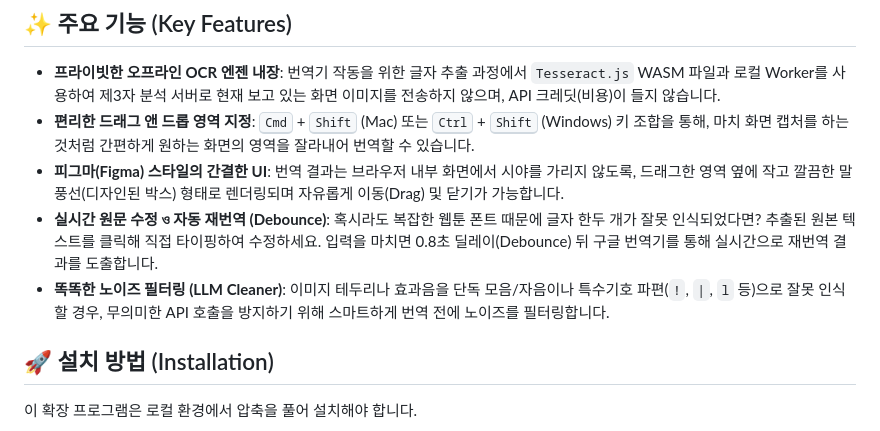
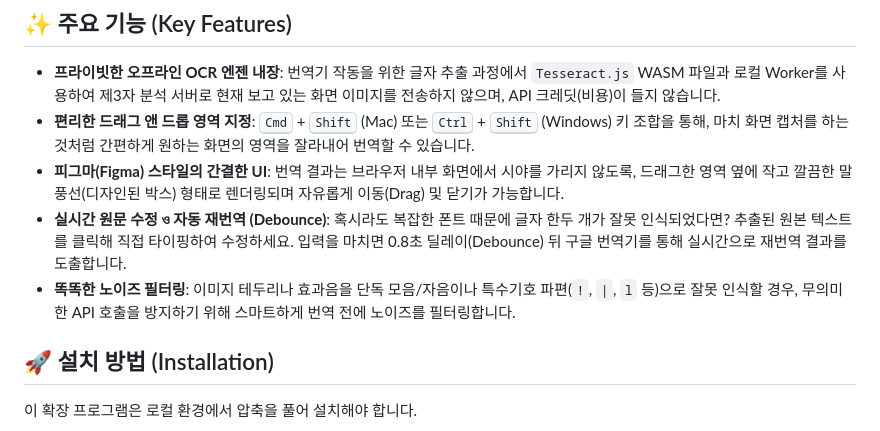
Before and after one commit to bssm-oss/img-to-translate, a Markdown page: README.md, the part around the change. GitHub-like rendering.

```diff
--- a/README.md
+++ b/README.md
@@ -8,8 +8,8 @@
 * **프라이빗한 오프라인 OCR 엔젠 내장**: 번역기 작동을 위한 글자 추출 과정에서 `Tesseract.js` WASM 파일과 로컬 Worker를 사용하여 제3자 분석 서버로 현재 보고 있는 화면 이미지를 전송하지 않으며, API 크레딧(비용)이 들지 않습니다.
 * **편리한 드래그 앤 드롭 영역 지정**: <kbd>Cmd</kbd> + <kbd>Shift</kbd> (Mac) 또는 <kbd>Ctrl</kbd> + <kbd>Shift</kbd> (Windows) 키 조합을 통해, 마치 화면 캡처를 하는 것처럼 간편하게 원하는 화면의 영역을 잘라내어 번역할 수 있습니다.
 * **피그마(Figma) 스타일의 간결한 UI**: 번역 결과는 브라우저 내부 화면에서 시야를 가리지 않도록, 드래그한 영역 옆에 작고 깔끔한 말풍선(디자인된 박스) 형태로 렌더링되며 자유롭게 이동(Drag) 및 닫기가 가능합니다.
-* **실시간 원문 수정 ও 자동 재번역 (Debounce)**: 혹시라도 복잡한 웹툰 폰트 때문에 글자 한두 개가 잘못 인식되었다면? 추출된 원본 텍스트를 클릭해 직접 타이핑하여 수정하세요. 입력을 마치면 0.8초 딜레이(Debounce) 뒤 구글 번역기를 통해 실시간으로 재번역 결과를 도출합니다.
-* **똑똑한 노이즈 필터링 (LLM Cleaner)**: 이미지 테두리나 효과음을 단독 모음/자음이나 특수기호 파편(`!`, `|`, `l` 등)으로 잘못 인식할 경우, 무의미한 API 호출을 방지하기 위해 스마트하게 번역 전에 노이즈를 필터링합니다.
+* **실시간 원문 수정 ও 자동 재번역 (Debounce)**: 혹시라도 복잡한 폰트 때문에 글자 한두 개가 잘못 인식되었다면? 추출된 원본 텍스트를 클릭해 직접 타이핑하여 수정하세요. 입력을 마치면 0.8초 딜레이(Debounce) 뒤 구글 번역기를 통해 실시간으로 재번역 결과를 도출합니다.
+* **똑똑한 노이즈 필터링**: 이미지 테두리나 효과음을 단독 모음/자음이나 특수기호 파편(`!`, `|`, `l` 등)으로 잘못 인식할 경우, 무의미한 API 호출을 방지하기 위해 스마트하게 번역 전에 노이즈를 필터링합니다.
 
 ## 🚀 설치 방법 (Installation)
 
```
